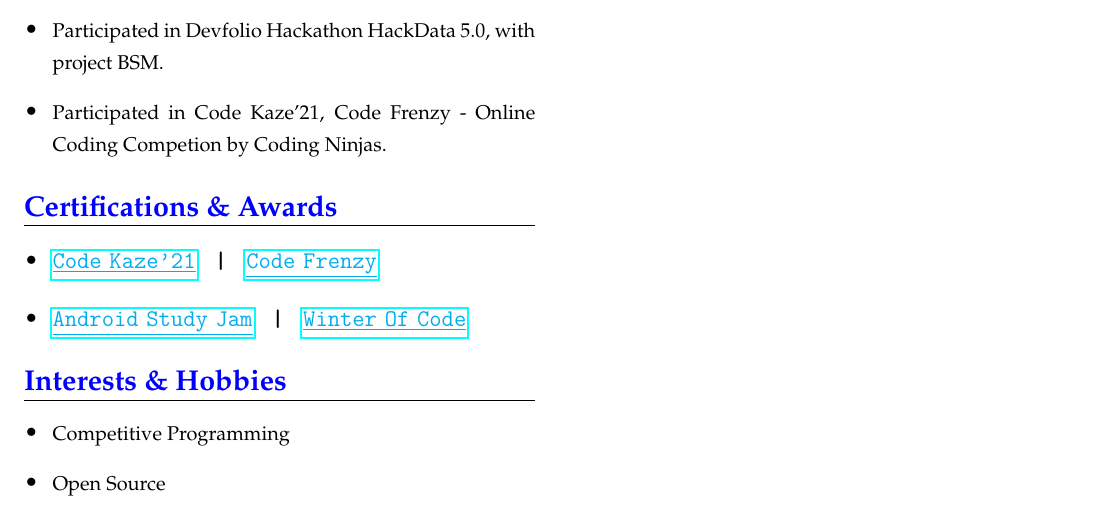
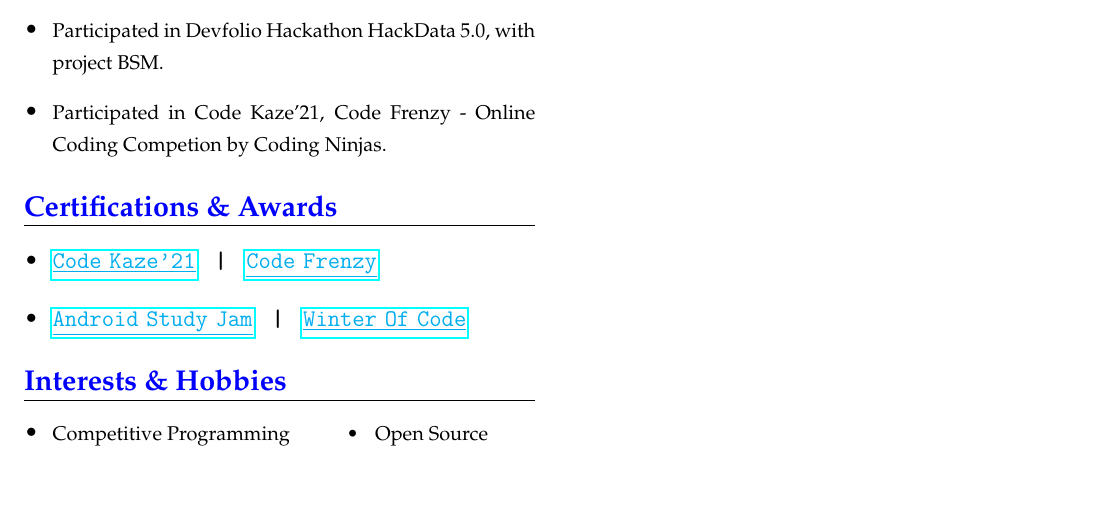
Before and after one commit to akash-rajak/Resume, a LaTeX CV (My_Resume.tex): part of page 2 of 2, cut so that both start at the same text, the shorter picture padded with empty space. The pictures show the PDF file My_Resume.pdf that the author committed with the source.

Commit message:
Adjusted

```diff
--- a/My_Resume.tex
+++ b/My_Resume.tex
@@ -183,8 +183,7 @@
 
     \csection{\textcolor{blue}{Interests \& Hobbies}}{\small
         \begin{itemize}
-            \item {\footnotesize Competitive Programming}
-            \item {\footnotesize Open Source}
+            \item {\footnotesize Competitive Programming\tab \textbf{•} \tob Open Source}
         \end{itemize}
     }
 
```
Also changed, not shown: My_Resume.pdf, 2 other files.
